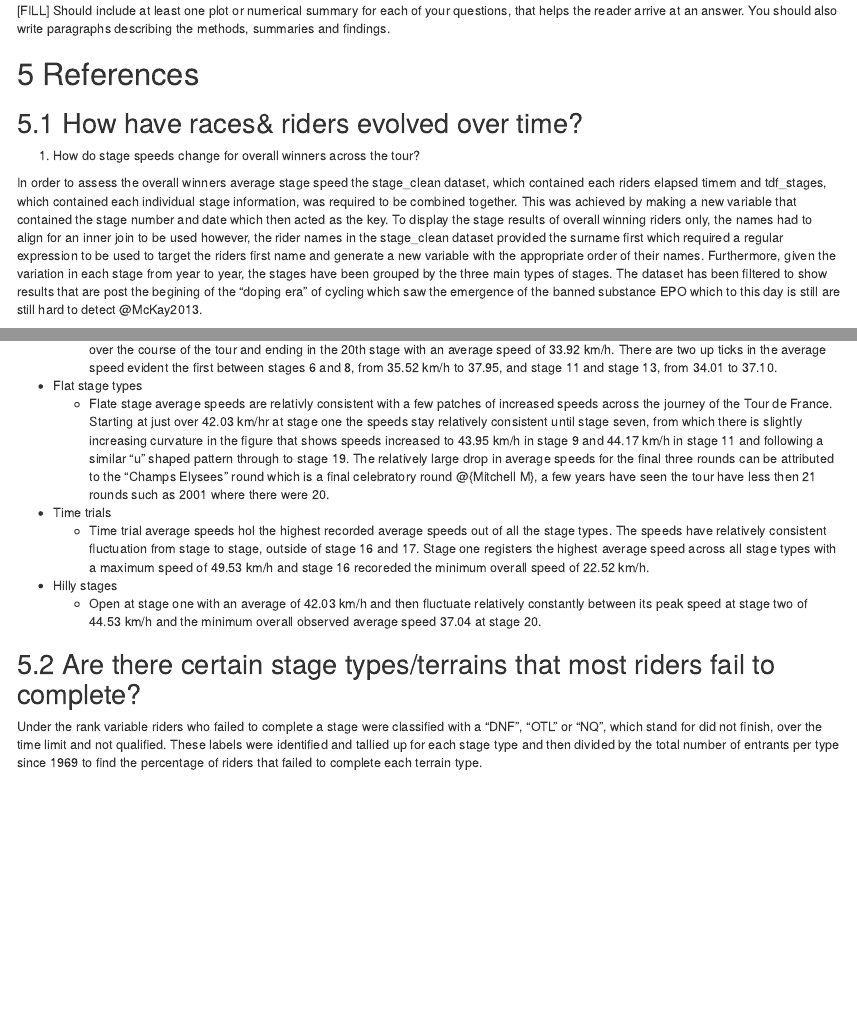
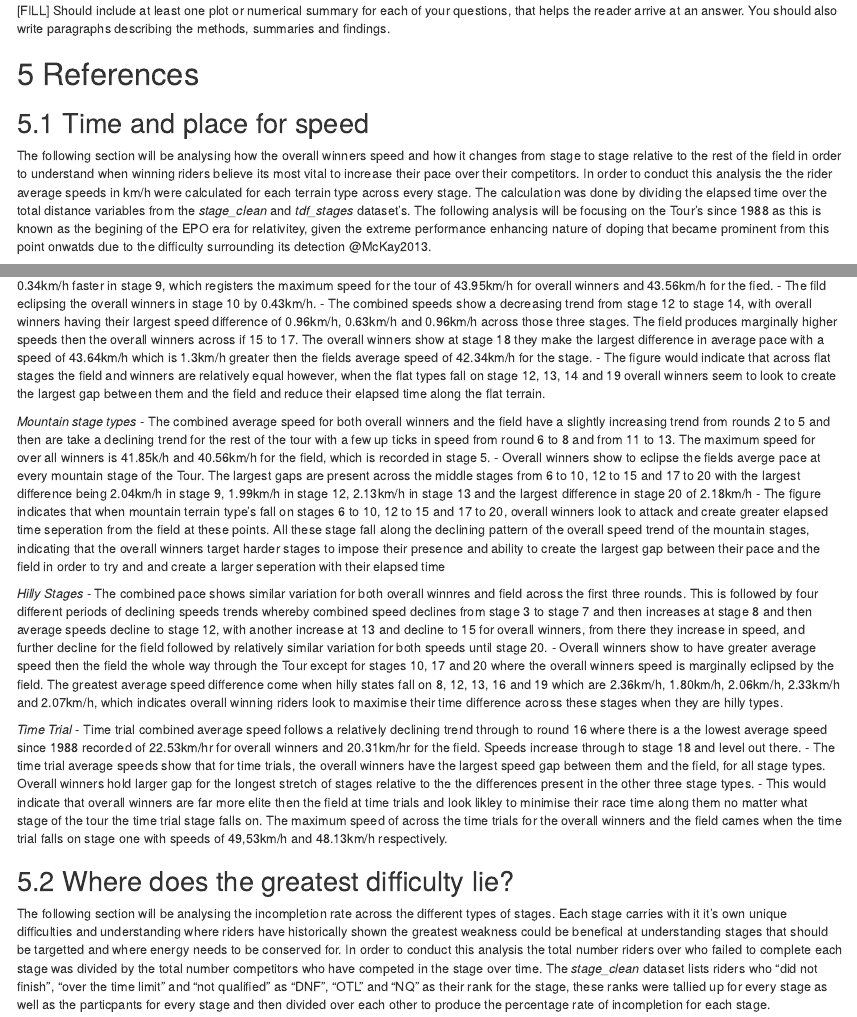
Before and after one commit to etc5521-2020/assignment-1-grevillea, an R Markdown document (index.Rmd): the page in a window 1100 px wide, from 2660 px down, and a second part further down, joined at a grey line. Rendered offline with R 4.5, knitr and Pandoc, with nearby package versions; some code elsewhere in the file could not run offline.

Commit message:
updated wording and section

````diff
--- a/index.Rmd
+++ b/index.Rmd
@@ -162,8 +162,7 @@ Furthermore, `tdf_stages` data set only provided data till the 2017 edition whil
 
 # References
 
-## How have races& riders evolved over time?
+## Time and place for speed
 
- 1. How do stage speeds change for overall winners across the tour?
+The following section will be analysing how the overall winners speed and how it changes from stage to stage relative to the rest of the field in order to understand when winning riders believe its most vital to increase their pace over their competitors. In order to conduct this analysis the the rider average speeds in km/h were calculated for each terrain type across every stage. The calculation was done by dividing the elapsed time over the total distance variables from the _stage_clean_ and _tdf_stages_ dataset's. The following analysis will be focusing on the Tour's since 1988 as this is known as the begining of the EPO era for relativitey, given the extreme performance enhancing nature of doping that became prominent from this point onwatds due to the difficulty surrounding its detection @{McKay2013}.
 
-In order to assess the overall winners average stage speed the stage_clean dataset, which contained each riders elapsed timem and tdf_stages, which contained each individual stage information, was required to be combined together. This was achieved by making a new variable that contained the stage number and date which then acted as the key. To display the stage results of overall winning riders only, the names had to align for an inner join to be used however, the rider names in the stage_clean dataset provided the surname first which required a regular expression to be used to target the riders first name and generate a new variable with the appropriate order of their names. Furthermore, given the variation in each stage from year to year, the stages have been grouped by the three main types of stages. The dataset has been filtered to show results that are post the begining of the "doping era" of cycling which saw the emergence of the banned substance EPO which to this day is still are still hard to detect @{McKay2013}.
@@ -193,7 +192,0 @@ Figure \@ref(fig:plot-speeds) illustrates the average stage speed for all overal
-    - Mountain stages start historically have at the earliest started on day two. The overall winning riders ride across stage 2 mountain terrain at an average speed of 40.18. Over the course of the tour de france there is an evident negative trend with speeds declining over the course of the tour and ending in the 20th stage with an average speed of 33.92 km/h. There are two up ticks in the average speed evident the first between stages 6 and 8, from 35.52 km/h to 37.95, and stage 11 and stage 13, from 34.01 to 37.10.
-  - Flat stage types
-    - Flate stage average speeds are relativly consistent with a few patches of increased speeds across the journey of the Tour de France. Starting at just over 42.03 km/hr at stage one the speeds stay relatively consistent until stage seven, from which there is slightly increasing curvature in the figure that shows speeds increased to 43.95 km/h in stage 9 and 44.17 km/h in stage 11 and following a similar "u" shaped pattern through to stage 19. The relatively large drop in average speeds for the final three rounds can be attributed to the "Champs Elysees" round which is a final celebratory round @{Mitchell M}, a few years have seen the tour have less then 21 rounds such as 2001 where there were 20.
-  - Time trials
-    - Time trial average speeds hol the highest recorded average speeds out of all the stage types. The speeds have relatively consistent fluctuation from stage to stage, outside of stage 16 and 17. Stage one registers the highest average speed across all stage types with a maximum speed of 49.53 km/h and stage 16 recoreded the minimum overall speed of 22.52 km/h.
-  - Hilly stages
-    - Open at stage one with an average of 42.03 km/h and then fluctuate relatively constantly between its peak speed at stage two of 44.53 km/h and the minimum overall observed average speed 37.04 at stage 20.
@@ -200,7 +195,26 @@ Figure \@ref(fig:plot-speeds) illustrates the average stage speed for all overal
+    - Overall winners average speed are relatively equal with the average speed of the field for the first 8 stages, with overall winners being 0.3km/hr faster over the first two and 0.34km/h faster in stage 9, which registers the maximum speed for the tour of 43.95km/h for overall winners and 43.56km/h for the fied.
+    - The fild eclipsing the overall winners in stage 10 by 0.43km/h.
+    - The combined speeds show a decreasing trend from stage 12 to stage 14, with overall winners having their largest speed difference  of 0.96km/h, 0.63km/h and 0.96km/h across those three stages. The field produces marginally higher speeds then the overall winners across if 15 to 17. The overall winners show at stage 18 they make the largest difference in average pace with a speed of 43.64km/h which is 1.3km/h greater then the fields average speed of 42.34km/h for the stage.
+  - The figure would indicate that across flat stages the field and winners are relatively equal however, when the flat types fall on stage 12, 13, 14 and 19 overall winners seem to look to create the largest gap between them and the field and reduce their elapsed time along the flat terrain.
 
-## Are there certain stage types/terrains that most riders fail to complete?
+*Mountain stage types*
+    - The combined average speed for both overall winners and the field have a slightly increasing trend from rounds 2 to 5 and then are take a declining trend for the rest of the tour with a few up ticks in speed from round 6 to 8 and from 11 to 13. The maximum speed for over all winners is 41.85k/h and 40.56km/h for the field, which is recorded in stage 5.
+    - Overall winners show to eclipse the fields averge pace at every mountain stage of the Tour. The largest gaps are present across the middle stages from 6 to 10, 12 to 15 and 17 to 20 with the largest difference being 2.04km/h in stage 9, 1.99km/h in stage 12, 2.13km/h in stage 13 and the largest difference in stage 20 of 2.18km/h
+  - The figure indicates that when mountain terrain type's fall on stages 6 to 10, 12 to 15 and 17 to 20,  overall winners look to attack and create greater elapsed time seperation from the field at these points. All these stage fall along the declining pattern of the overall speed trend of the mountain stages, indicating that the overall winners target harder stages to impose their presence and ability to create the largest gap between their pace and the field in order to try and and create a larger seperation with their elapsed time
 
-Under the rank variable riders who failed to complete a stage were classified with a "DNF", "OTL" or "NQ", which stand for did not finish, over the time limit and not qualified. These labels were identified and tallied up for each stage type and then divided by the total number of entrants per type since 1969 to find the percentage of riders that failed to complete each terrain type.
+*Hilly Stages*
+    - The combined pace shows similar variation for both overall winnres and field across the first three rounds. This is followed by four different periods of declining speeds trends whereby combined speed declines from stage 3 to stage 7 and then increases at stage 8 and then average speeds decline to stage 12, with another increase at 13 and decline to 15 for overall winners, from there they increase in speed, and further decline for the field followed by relatively similar variation for both speeds until stage 20.
+    - Overall winners show to have greater average speed then the field the whole way through the Tour except for stages 10, 17 and 20 where the overall winners speed is marginally eclipsed by the field. The greatest average speed difference come when hilly states fall on 8, 12, 13, 16 and 19 which are 2.36km/h, 1.80km/h, 2.06km/h, 2.33km/h and 2.07km/h, which indicates overall winning riders look to maximise their time difference across these stages when they are hilly types.
+
+*Time Trial*
+    - Time trial combined average speed follows a relatively declining trend through to round 16 where there is a the lowest average speed since 1988 recorded of 22.53km/hr for overall winners and 20.31km/hr for the field. Speeds increase through to stage 18 and level out there.
+    - The time trial average speeds show that for time trials, the overall winners have the largest speed gap between them and the field, for all stage types. Overall winners hold larger gap for the longest stretch of stages relative to the the differences present in the other three stage types.
+    - This would indicate that overall winners are far more elite then the field at time trials and look likley to minimise their race time along them no matter what stage of the tour the time trial stage falls on. The maximum speed of across the time trials for the overall winners and the field cames when the time trial falls on stage one with speeds of 49,53km/h and 48.13km/h respectively.
+
+## Where does the greatest difficulty lie?
+
+The following section will be analysing the incompletion rate across the different types of stages. Each stage carries with it it's own unique difficulties and understanding where riders have historically shown the greatest weakness could be benefical at understanding stages that should be targetted and where energy needs to be conserved for. In order to conduct this analysis the total number riders over who failed to complete each stage was divided by the total number competitors who have competed in the stage over time. The _stage_clean_ dataset lists riders who "did not finish", "over the time limit" and "not qualified" as "DNF", "OTL" and "NQ" as their rank for the stage, these ranks were tallied up for every stage as well as the particpants for every stage and then divided over each other to produce the percentage rate of incompletion for each stage.
+
 
 ```{r DNF-OTL-NQ, fig.cap = "The percentage of riders that have not finished the main for stages, since 1969"}
 total_riders_dnf_terrain %>%
````
Also changed, not shown: index.Rmd (33 more changed lines).
